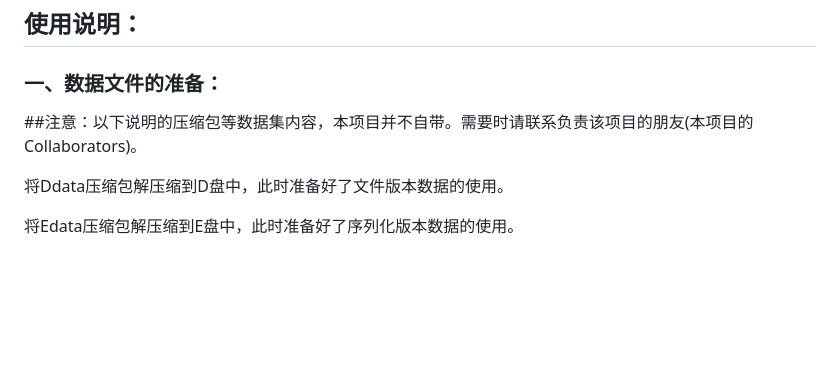
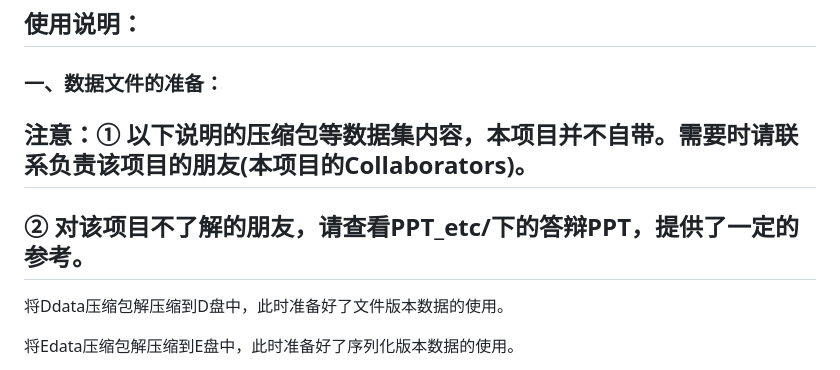
Before and after one commit to supernova-123/Taxi-trajectory-analysis, a Markdown page: README.md, the part around the change. Drawn GitHub-style; blank space fills up the shorter version.

```diff
--- a/README.md
+++ b/README.md
@@ -4,8 +4,8 @@ Data Structure Curriculum Design of SCUT CS
 ## 使用说明：
 
 ### 一、数据文件的准备：
-##注意：以下说明的压缩包等数据集内容，本项目并不自带。需要时请联系负责该项目的朋友(本项目的Collaborators)。
-
+## 注意：① 以下说明的压缩包等数据集内容，本项目并不自带。需要时请联系负责该项目的朋友(本项目的Collaborators)。
+## ② 对该项目不了解的朋友，请查看PPT_etc/下的答辩PPT，提供了一定的参考。
 将Ddata压缩包解压缩到D盘中，此时准备好了文件版本数据的使用。
 
 将Edata压缩包解压缩到E盘中，此时准备好了序列化版本数据的使用。
```
